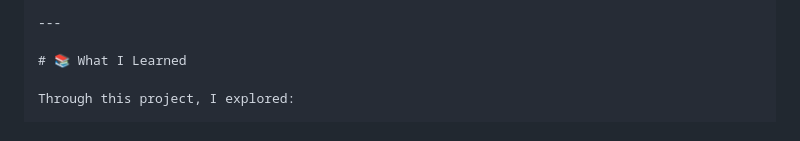
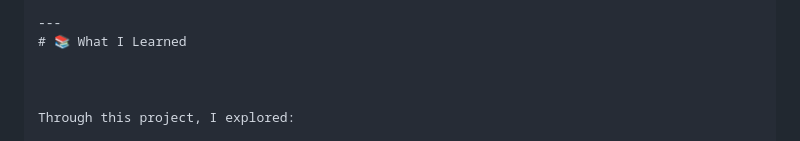
Before and after one commit to rohitCoder-14/Neural-Style-Transfer-AdaIN, a Markdown page: README.md, the part around the change. Rendered like a GitHub page.

```diff
--- a/README.md
+++ b/README.md
@@ -408,8 +408,9 @@ The expected workflow is:
 └──────────────────┘
 
 ---
+# 📚 What I Learned
 
-# 📚 What I Learned
+
 
 Through this project, I explored:
 
```
